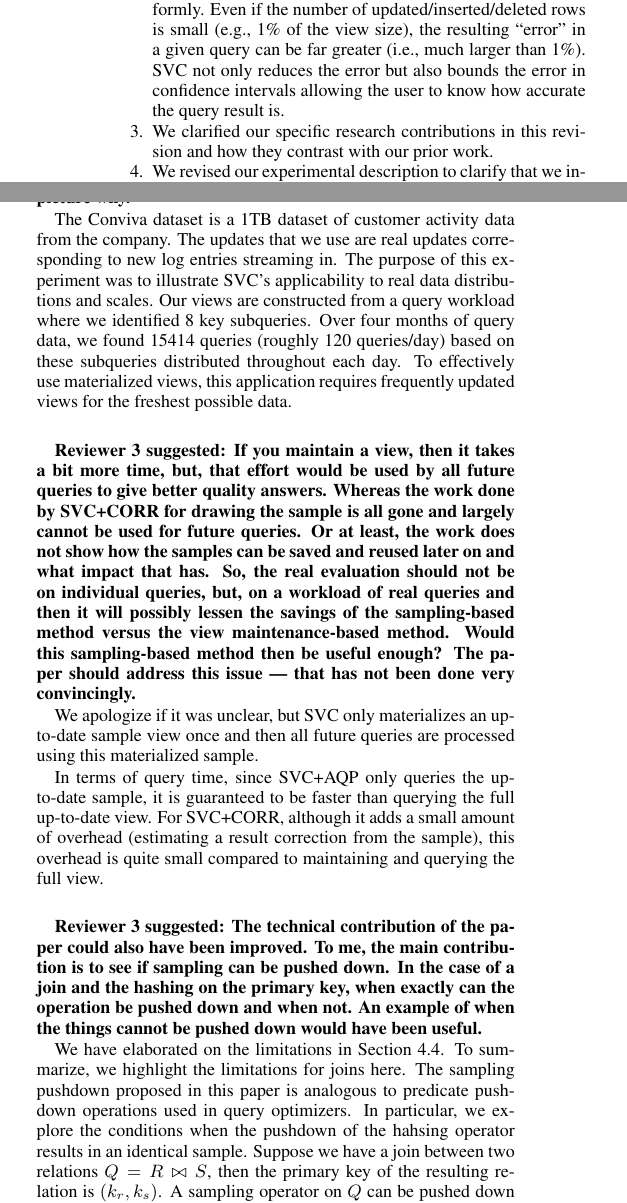
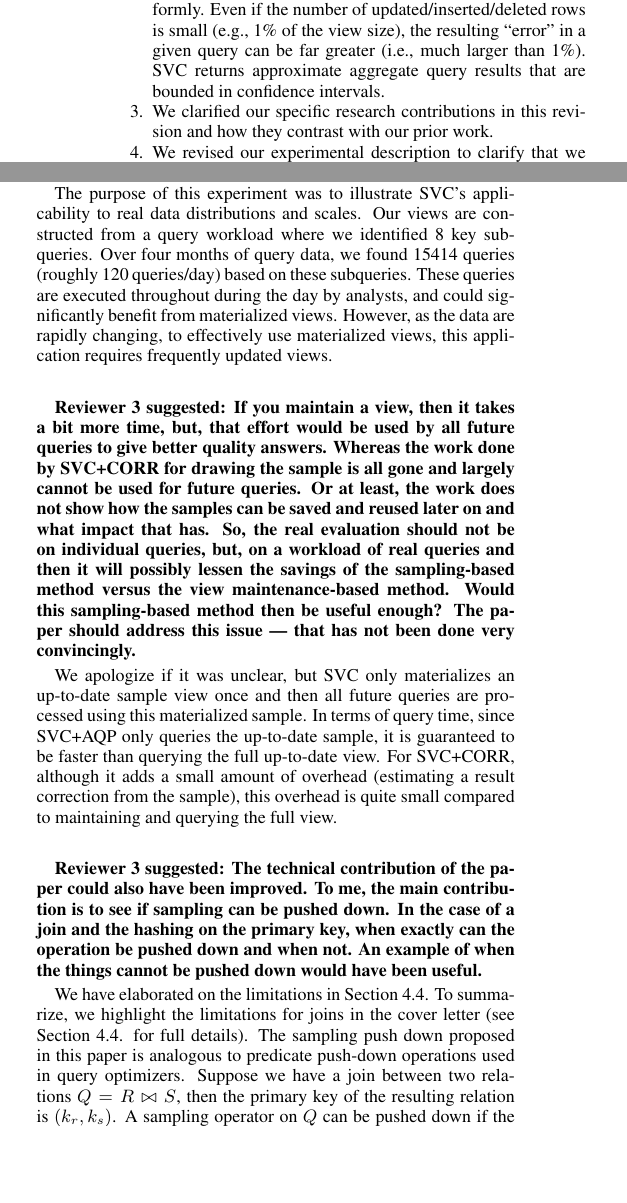
Before and after one commit to sjyk/sampleclean-matview, a LaTeX document (outline.tex, which reads coverletter.tex): two parts of the columns of pages 1 and 2 of 15, joined at a grey line, cut so that both start at the same text, the shorter picture padded with empty space. Compiled offline with pdfLaTeX.

Commit message:
Updated cover letter

```diff
--- a/coverletter.tex
+++ b/coverletter.tex
@@ -4,8 +4,8 @@ We thank the reviewers for bringing up these concerns and have revised our paper
 \begin{enumerate}[noitemsep]
 \item We have improved the presentation by addressing all of the editing issues identified by the reviewers.
 \item We revised the motivation for the work by clarifying the relationship between staleness, query result error, and approximation. In particular, staleness does not affect queries uniformly. Even if the number of updated/inserted/deleted rows is small (e.g., 1\% of the view size), the resulting ``error" in a given query can be far greater (i.e., much larger than 1\%). %Currently, the user has no way of measuring this error without full maintenance.
-SVC not only reduces the error but also bounds the error in confidence intervals allowing the user to know how accurate the query result is.
+SVC returns approximate aggregate query results that are bounded in confidence intervals.
 \item We clarified our specific research contributions in this revision and how they contrast with our prior work.
-\item We revised our experimental description to clarify that we indeed used a real dataset with real updates to measure SVC's performance.
+\item We revised our experimental description to clarify that we indeed used a real dataset with real updates to evaluate SVC's performance.
 \end{enumerate}
 
@@ -38,8 +41,8 @@ Any amount of staleness can significantly bias analysis. Suppose 1\% of the base
 %To make matters worse, without SVC, the user has no way of knowing how significant these errors are for a given query, other than an educated guess based on past data.
 To make matters worse, without SVC, the user cannot easily know how significant these errors are for a given query.
 %In our current revision, we emphasize that our method gives confidence intervals on the result. SVC uses a small amount of up-to-date data to compensate for staleness (also giving a more accurate answer) via a bounded approximation with confidence intervals. The intuitive reasoning is that SVC turns an unknown systematic bias into random approximation error.
-In our current revision, we emphasize that
-SVC can not only return a more accurate result than no maintenance but also give a confidence interval on the result allowing the user to know how accurate the query result is. The intuitive reasoning is that SVC turns an unknown systematic bias into a random approximation error.
+In our current revision, we emphasize that SVC returns approximations that are bounded in confidence intervals.
+In addition to these bounds, these approximations are often more accurate than the stale query results.
 
 \vspace{1.5em}
 
@@ -80,12 +85,13 @@ Formally, for a stale view $S$ with primary key $u$ and an up-to-date view $S'$:
 \vspace{1.5em}
 
 \textbf{Reviewer 3 suggested: The presentation needs to be improved further. The motivation is not clear now. Materialized views will be incrementally maintained from time to time and brought up to date. So, the use of a sampling-based method is between such updates. The question is how important it is to return an accurate result. While it is always better to return accurate results --- and that argument is where the strong point of this work lies --- the paper does not show the real need for this work. That is, if the errors are small, then a sampling based update method will improve the estimate by a small amount. And, if the errors are large, then the method does not do that well again. So the motivation needs to be made clearer.}
+We would like the add the following clarifications:
 
 \noindent  (1) If the update size is small, some queries can still have large errors (Figure 8a). Without SVC, the user has no way of estimating the error in the query results on stale data without making a strong assumption about the similarity between the incoming updates and past data.
 
 \noindent (2) Even when the update size is fairly large (40\% of the base data), the average query result error with SVC is less than 3\% (Figure 6b).
 
-\noindent (3) While it is true that the error of SVC+Corr grows with the update size, SVC+AQP gives a fixed relative error for \sumfunc, \countfunc, and \avgfunc for a fixed sampling ratio (fraction of the data sampled). Thus, we can take the best of SVC+CORR and SVC+AQP to get a fixed relative error.
+\noindent (3) While it is true that the error of SVC+Corr grows with the update size, SVC+AQP gives a fixed relative error for \sumfunc, \countfunc, and \avgfunc for a fixed sampling ratio (fraction of the data sampled). Thus, we can take the best of SVC+CORR and SVC+AQP to get a fixed relative error for any update size.
 
 
 \vspace{1.5em}
@@ -99,28 +105,25 @@ In this revision, we clarified the details of the Convia experiment and demonstr
 
 \textbf{Reviewer 3 suggested: The so-called Conviva dataset is a bit contrived too. First, are the updates real updates? Or artificial ones generated by the authors? I would assume that the view would be updated every day. So, all we are talking about is customer information since the view as updated, i.e., for the last day. Is it that crucial? At least the paper should paint the picture why.}
 
-The Conviva dataset is a 1TB dataset of customer activity data from the company. The updates that we use are real updates corresponding to new log entries streaming in. %For example, we create a view based on the first 800GB of data and use the remaining 200GB as the set of updates.
 The purpose of this experiment was to illustrate SVC's applicability to real data distributions and scales.
 Our views are constructed from a query workload where we identified 8 key subqueries.
-Over four months of query data, we found 15414 queries (roughly 120 queries/day) based on these subqueries distributed throughout each day.
-To effectively use materialized views, this application requires frequently updated views for the freshest possible data.
+Over four months of query data, we found 15414 queries (roughly 120 queries/day) based on these subqueries.
+These queries are executed throughout during the day by analysts, and could significantly benefit from materialized views.
+However, as the data are rapidly changing, to effectively use materialized views, this application requires frequently updated views.
 
 \vspace{1.5em}
 
 \textbf{Reviewer 3 suggested:  If you maintain a view, then it takes a bit more time, but, that effort would be used by all future queries to give better quality answers. Whereas the work done by SVC+CORR for drawing the sample is all gone and largely cannot be used for future queries. Or at least, the work does not show how the samples can be saved and reused later on and what impact that has. So, the real evaluation should not be on individual queries, but, on a workload of real queries and then it will possibly lessen the savings of the sampling-based method versus the view maintenance-based method. Would this sampling-based method then be useful enough? The paper should address this issue --- that has not been done very convincingly.}
 
-We apologize if it was unclear, but SVC only materializes an up-to-date sample view once and then all future queries are processed using this materialized sample.
-
-In terms of query time, since SVC+AQP only queries the up-to-date sample, it is guaranteed to be faster than querying the full up-to-date view. For SVC+CORR, although it adds a small amount of overhead (estimating a result correction from the sample), this overhead is quite small compared to maintaining and querying the full view.
+We apologize if it was unclear, but SVC only materializes an up-to-date sample view once and then all future queries are processed using this materialized sample. In terms of query time, since SVC+AQP only queries the up-to-date sample, it is guaranteed to be faster than querying the full up-to-date view. For SVC+CORR, although it adds a small amount of overhead (estimating a result correction from the sample), this overhead is quite small compared to maintaining and querying the full view.
 
 \vspace{1.5em}
 
 \textbf{Reviewer 3 suggested: The technical contribution of the paper could also have been improved. To me, the main contribution is to see if sampling can be pushed down. In the case of a join and the hashing on the primary key, when exactly can the operation be pushed down and when not. An example of when the things cannot be pushed down would have been useful. }
 
 We have elaborated on the limitations in Section 4.4.
-To summarize, we highlight the limitations for joins here.
-The sampling pushdown proposed in this paper is analogous to predicate push-down operations used in query optimizers.
-In particular, we explore the conditions when the pushdown of the hahsing operator results in an identical sample.
+To summarize, we highlight the limitations for joins in the cover letter (see Section 4.4. for full details).
+The sampling push down proposed in this paper is analogous to predicate push-down operations used in query optimizers.
 Suppose we have a join between two relations $Q = R \bowtie S$, then the primary key of the resulting relation is $(k_r, k_s)$.
 A sampling operator on $Q$ can be pushed down if the hashing operator depends on either $k_r$ or $k_s$, or if there is a constraint that links $k_r$ to $k_s$ (a foreign key constraint).
 A simple example where this condition does not hold is the all-pairs join $R \times S$, a single hash of the keys $(k_s, k_r)$ cannot be pushed down to either A or B.
```
Also changed, not shown: coverletter.tex (15 more changed lines).
